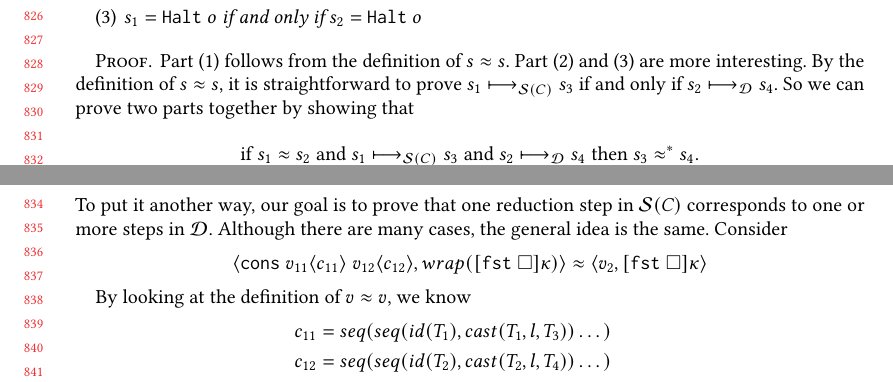
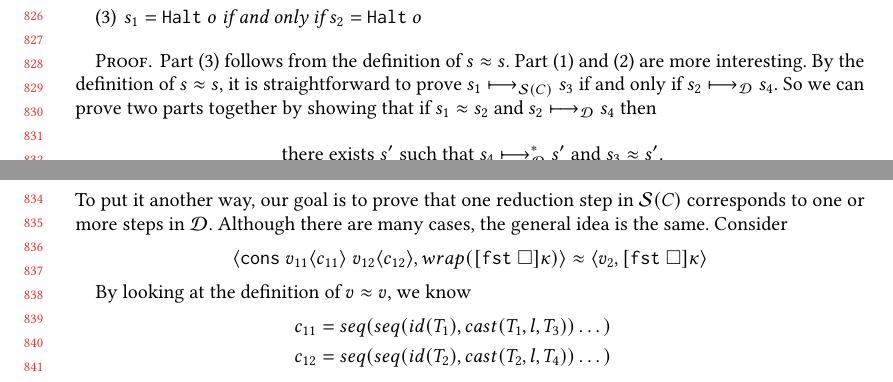
Before and after one commit to LuKC1024/hypercoercion-and-framework-wgt2020, a LaTeX paper (paper.tex): two parts of pages 17 and 18 of 23, joined at a grey line, cut so that both start at the same text. Compiled offline with pdfLaTeX.

```diff
--- a/paper.tex
+++ b/paper.tex
@@ -2672,16 +2672,19 @@
 %  \end{array}\]
 \end{lemma}
 \begin{proof}
-  Part (1) follows from the definition of $s \approx s$.
-  Part (2) and (3) are more interesting.
+  Part (3) follows from the definition of $s \approx s$.
+  Part (1) and (2) are more interesting.
   By the definition of $s \approx s$, it is straightforward to prove
   $\judgeSreduce{C}{s_1}{s_3}$ if and only if $\judgeDreduce{s_2}{s_4}$.
-  So we can prove two parts together by showing that
-  \[
-  \text{if}\; s_{1} \approx s_{2}
-  \;\text{and}\;\judgeSreduce{C}{s_1}{s_3}
-  \;\text{and}\;\judgeDreduce{s_2}{s_4}
-  \;\text{then}\; s_3 \approx^{*} s_4.
+  So we can prove two parts together by showing that if $s_{1} \approx s_{2}$
+  and $\judgeDreduce{s_2}{s_4}$ then
+  \[
+%  \text{if}\;
+%  \;\text{and}\;\judgeSreduce{C}{s_1}{s_3}
+%  \;\text{and}\;\judgeDreduce{s_2}{s_4}
+  \;\text{there exists}\; s'
+  \;\text{such that}\; \judgeDreduceTrans{s_4}{s'}
+  \;\text{and}\; s_3 \approx s'.
   \]
   To put it another way, our goal is to prove that
   one reduction step in \effCEK{C} corresponds to
```
Also changed, not shown: 1 other file.
